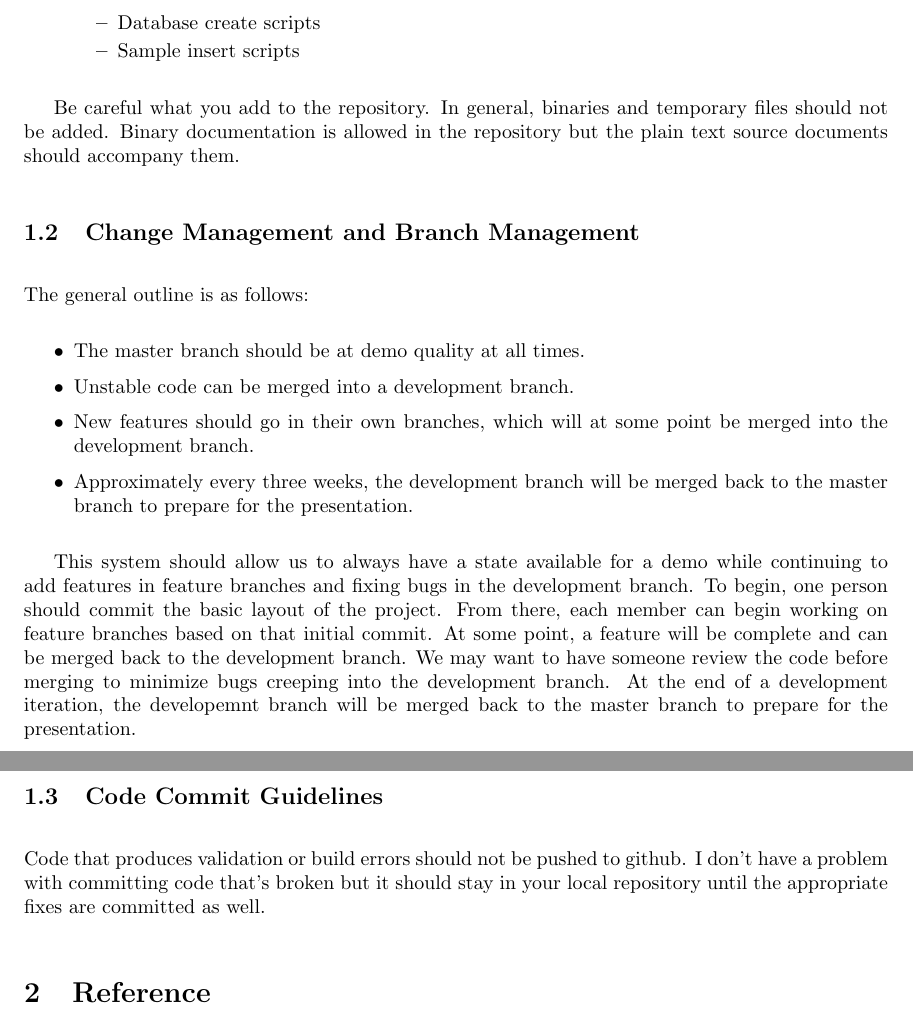
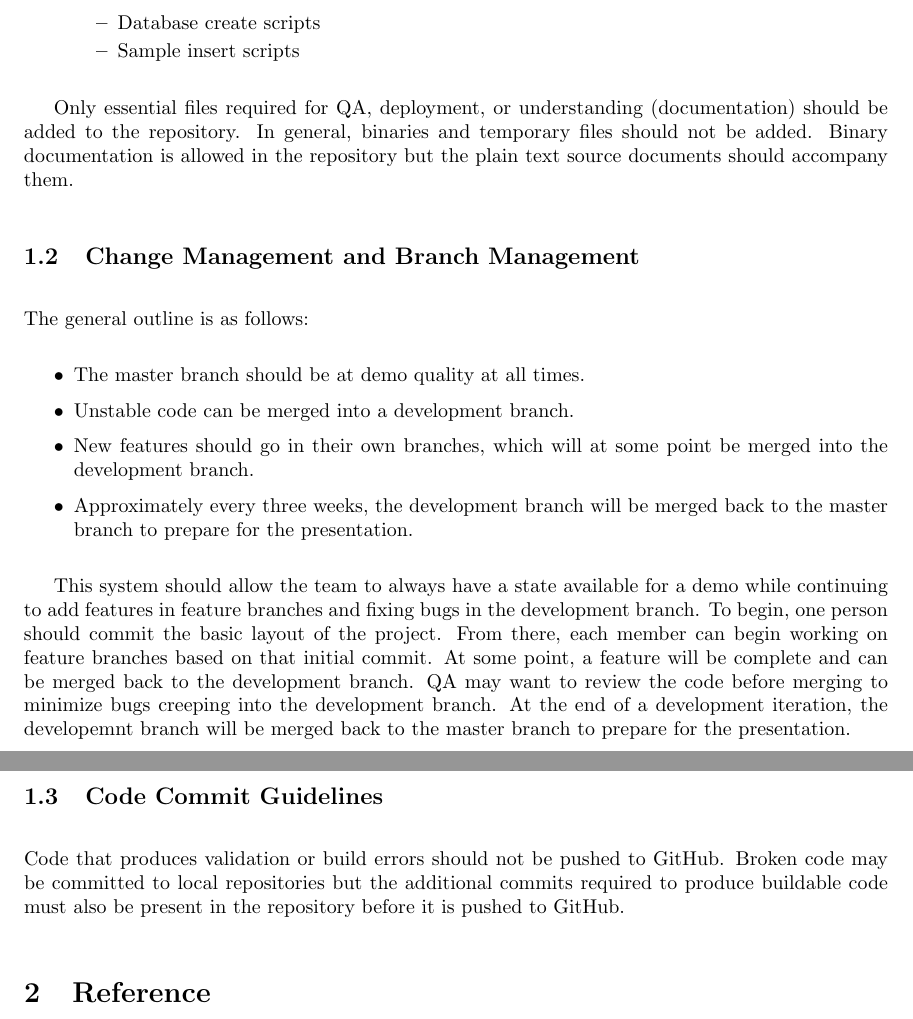
Before and after one commit to yuvarajbu/plm, a LaTeX document (documentation/internal/scmp.tex): two parts of pages 2 and 3 of 3, joined at a grey line, cut so that both start at the same text. Compiled offline with pdfLaTeX.

Commit message:
Formalizing SCMP language.

```diff
--- a/documentation/internal/scmp.tex
+++ b/documentation/internal/scmp.tex
@@ -166,7 +166,7 @@
 		}
 	\end{itemize}
 
-	Be careful what you add to the repository. In general, binaries and temporary files should not be added. Binary documentation is allowed in the repository but the plain text source documents should accompany them.
+	Only essential files required for QA, deployment, or understanding (documentation) should be added to the repository. In general, binaries and temporary files should not be added. Binary documentation is allowed in the repository but the plain text source documents should accompany them.
 
 	\subsection{Change Management and Branch Management}
 
@@ -178,11 +178,11 @@
 		\item{Approximately every three weeks, the development branch will be merged back to the master branch to prepare for the presentation.}
 	\end{itemize}
 
-	This system should allow us to always have a state available for a demo while continuing to add features in feature branches and fixing bugs in the development branch. To begin, one person should commit the basic layout of the project. From there, each member can begin working on feature branches based on that initial commit. At some point, a feature will be complete and can be merged back to the development branch. We may want to have someone review the code before merging to minimize bugs creeping into the development branch. At the end of a development iteration, the developemnt branch will be merged back to the master branch to prepare for the presentation.
+	This system should allow the team to always have a state available for a demo while continuing to add features in feature branches and fixing bugs in the development branch. To begin, one person should commit the basic layout of the project. From there, each member can begin working on feature branches based on that initial commit. At some point, a feature will be complete and can be merged back to the development branch. QA may want to review the code before merging to minimize bugs creeping into the development branch. At the end of a development iteration, the developemnt branch will be merged back to the master branch to prepare for the presentation.
 
 	\subsection {Code Commit Guidelines}
 
-	Code that produces validation or build errors should not be pushed to github. I don't have a problem with committing code that's broken but it should stay in your local repository until the appropriate fixes are committed as well.
+	Code that produces validation or build errors should not be pushed to GitHub. Broken code may be committed to local repositories but the additional commits required to produce buildable code must also be present in the repository before it is pushed to GitHub.
 
 	\section{Reference}
 
```
Also changed, not shown: documentation/internal/scmp.pdf.
